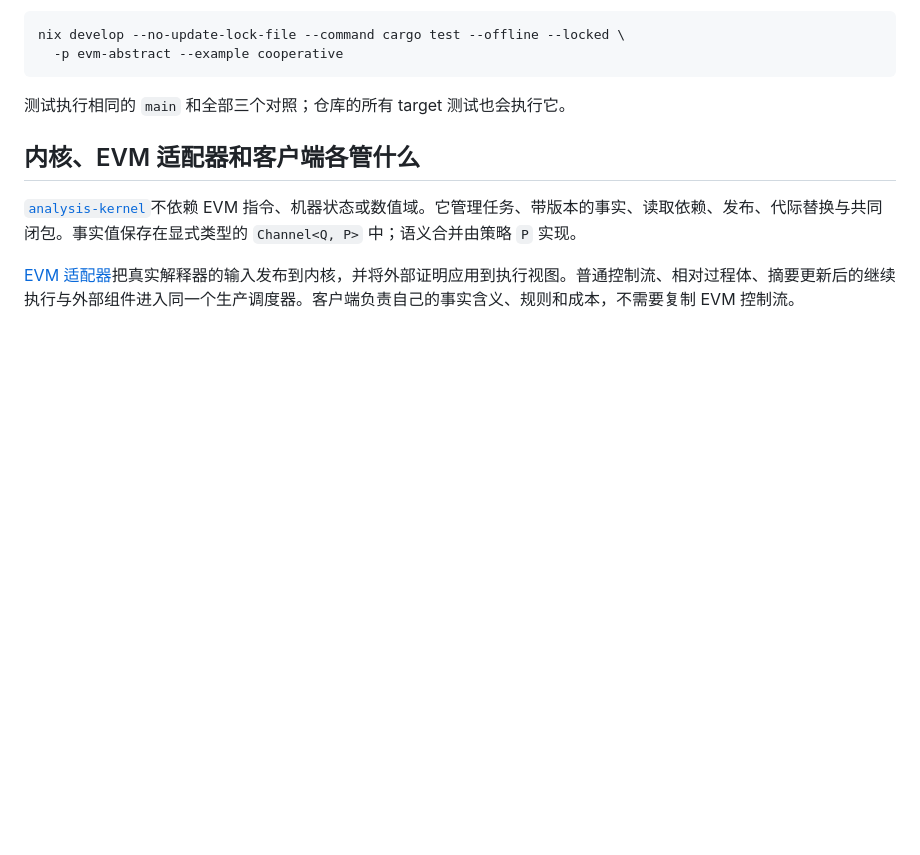
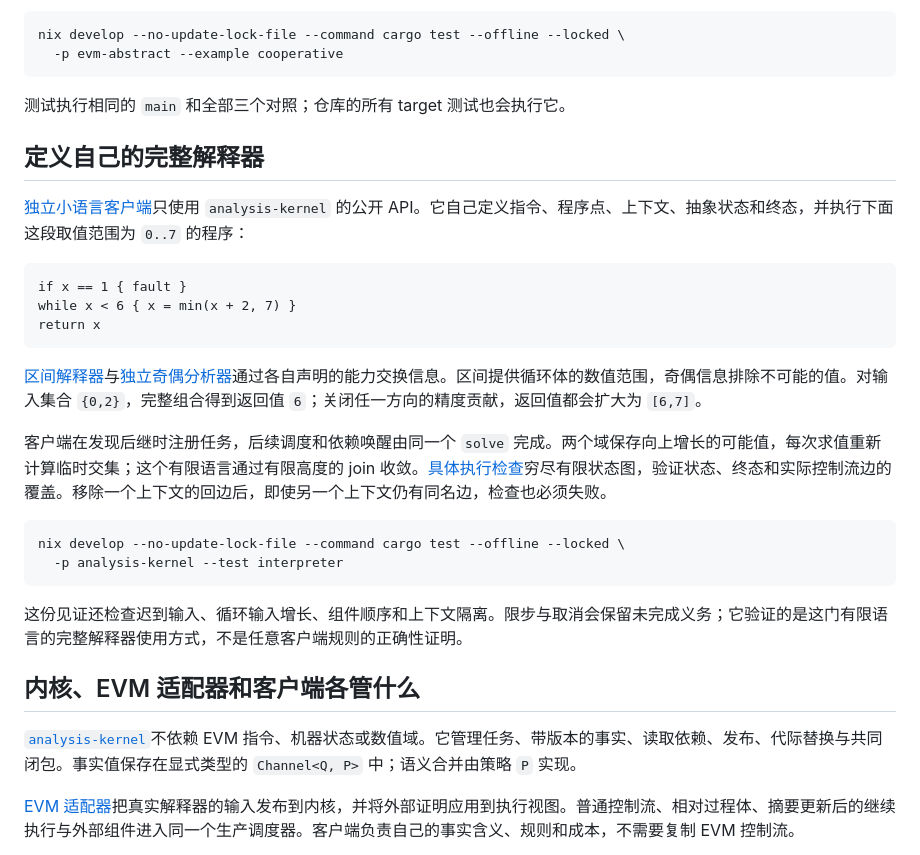
Before and after one commit to ethever/evm-abstract-lab, a Markdown page: docs/trait-cooperation.md, the part around the change. GitHub-like rendering; blank space fills up the shorter version.

Commit message:
docs(kernel): explain the complete client interpreter witness
  - Link the public finite-language interpreter, independent analyses and actual scoped-edge oracle.
  - Record its source-bound focused Nix results without extending them to the pending final integration gate.
  - Clarify that work counters across cost versions are not directly comparable.
  - Validate the changed documentation through the affected-check selector and local link gate.

````diff
--- a/docs/trait-cooperation.md
+++ b/docs/trait-cooperation.md
@@ -44,6 +44,27 @@ nix develop --no-update-lock-file --command cargo test --offline --locked \
 ```
 
 测试执行相同的 `main` 和全部三个对照；仓库的所有 target 测试也会执行它。
+
+## 定义自己的完整解释器
+
+[独立小语言客户端](../crates/analysis-kernel/tests/interpreter.rs)只使用 `analysis-kernel` 的公开 API。它自己定义指令、程序点、上下文、抽象状态和终态，并执行下面这段取值范围为 `0..7` 的程序：
+
+```text
+if x == 1 { fault }
+while x < 6 { x = min(x + 2, 7) }
+return x
+```
+
+[区间解释器](../crates/analysis-kernel/tests/interpreter/intervals.rs)与[独立奇偶分析器](../crates/analysis-kernel/tests/interpreter/parity.rs)通过各自声明的能力交换信息。区间提供循环体的数值范围，奇偶信息排除不可能的值。对输入集合 `{0,2}`，完整组合得到返回值 `6`；关闭任一方向的精度贡献，返回值都会扩大为 `[6,7]`。
+
+客户端在发现后继时注册任务，后续调度和依赖唤醒由同一个 `solve` 完成。两个域保存向上增长的可能值，每次求值重新计算临时交集；这个有限语言通过有限高度的 join 收敛。[具体执行检查](../crates/analysis-kernel/tests/interpreter/reference.rs)穷尽有限状态图，验证状态、终态和实际控制流边的覆盖。移除一个上下文的回边后，即使另一个上下文仍有同名边，检查也必须失败。
+
+```bash
+nix develop --no-update-lock-file --command cargo test --offline --locked \
+  -p analysis-kernel --test interpreter
+```
+
+这份见证还检查迟到输入、循环输入增长、组件顺序和上下文隔离。限步与取消会保留未完成义务；它验证的是这门有限语言的完整解释器使用方式，不是任意客户端规则的正确性证明。
 
 ## 内核、EVM 适配器和客户端各管什么
 
````
Also changed, not shown: docs/trait-cooperation-validation.md (+5 -3 lines).
